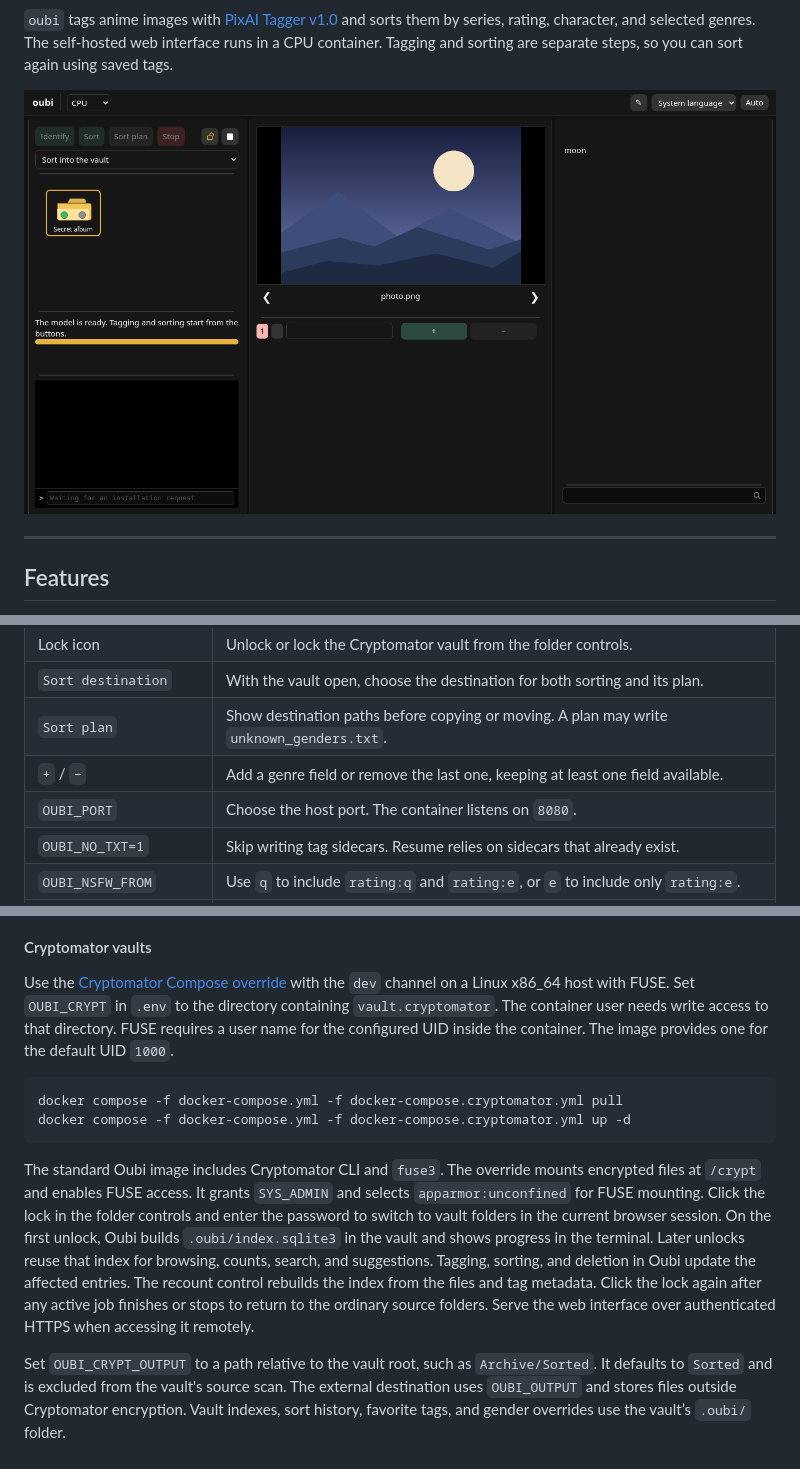
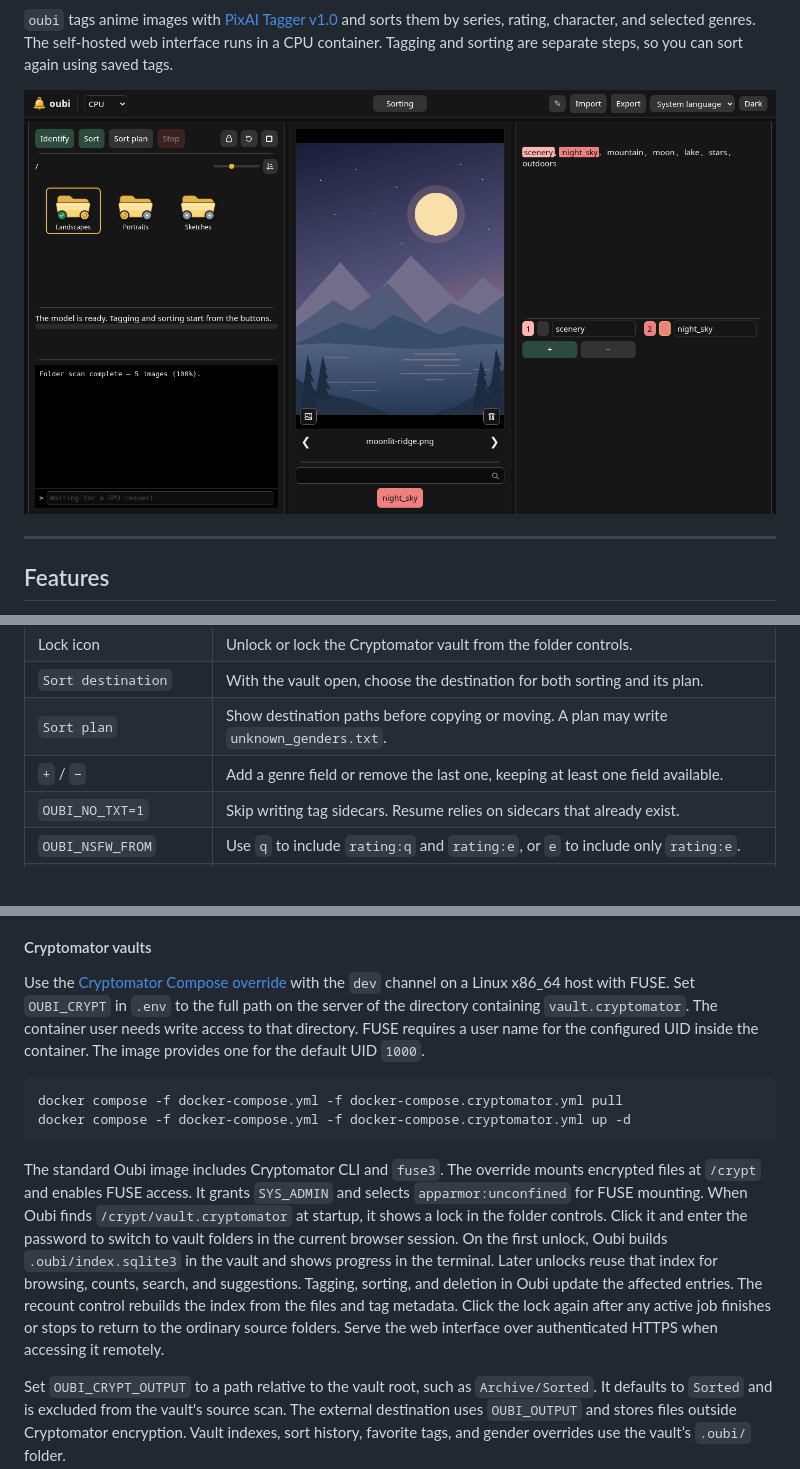
Before and after one commit to yrmuq/oubi, a Markdown page: README.md, 3 parts joined by grey strips. Drawn GitHub-style; pictures changed too: docs/oubi-web.png; folded sections open.

````diff
--- a/README.md
+++ b/README.md
@@ -53,7 +53,6 @@
 | `Sort destination` | With the vault open, choose the destination for both sorting and its plan. |
 | `Sort plan` | Show destination paths before copying or moving. A plan may write `unknown_genders.txt`. |
 | `+` / `−` | Add a genre field or remove the last one, keeping at least one field available. |
-| `OUBI_PORT` | Choose the host port. The container listens on `8080`. |
 | `OUBI_NO_TXT=1` | Skip writing tag sidecars. Resume relies on sidecars that already exist. |
 | `OUBI_NSFW_FROM` | Use `q` to include `rating:q` and `rating:e`, or `e` to include only `rating:e`. |
 | `OUBI_COPY_TXT=1` | Copy or move accompanying `.txt` files with sorted images. |
@@ -130,14 +160,14 @@ Choose `Auto` or a specific detected card. Oubi picks a PyTorch CUDA build using
 
 #### Cryptomator vaults
 
-Use the [Cryptomator Compose override](docker-compose.cryptomator.yml) with the `dev` channel on a Linux x86_64 host with FUSE. Set `OUBI_CRYPT` in `.env` to the directory containing `vault.cryptomator`. The container user needs write access to that directory. FUSE requires a user name for the configured UID inside the container. The image provides one for the default UID `1000`.
+Use the [Cryptomator Compose override](docker-compose.cryptomator.yml) with the `dev` channel on a Linux x86_64 host with FUSE. Set `OUBI_CRYPT` in `.env` to the full path on the server of the directory containing `vault.cryptomator`. The container user needs write access to that directory. FUSE requires a user name for the configured UID inside the container. The image provides one for the default UID `1000`.
 
 ```bash
 docker compose -f docker-compose.yml -f docker-compose.cryptomator.yml pull
 docker compose -f docker-compose.yml -f docker-compose.cryptomator.yml up -d
 ```
 
-The standard Oubi image includes Cryptomator CLI and `fuse3`. The override mounts encrypted files at `/crypt` and enables FUSE access. It grants `SYS_ADMIN` and selects `apparmor:unconfined` for FUSE mounting. Click the lock in the folder controls and enter the password to switch to vault folders in the current browser session. On the first unlock, Oubi builds `.oubi/index.sqlite3` in the vault and shows progress in the terminal. Later unlocks reuse that index for browsing, counts, search, and suggestions. Tagging, sorting, and deletion in Oubi update the affected entries. The recount control rebuilds the index from the files and tag metadata. Click the lock again after any active job finishes or stops to return to the ordinary source folders. Serve the web interface over authenticated HTTPS when accessing it remotely.
+The standard Oubi image includes Cryptomator CLI and `fuse3`. The override mounts encrypted files at `/crypt` and enables FUSE access. It grants `SYS_ADMIN` and selects `apparmor:unconfined` for FUSE mounting. When Oubi finds `/crypt/vault.cryptomator` at startup, it shows a lock in the folder controls. Click it and enter the password to switch to vault folders in the current browser session. On the first unlock, Oubi builds `.oubi/index.sqlite3` in the vault and shows progress in the terminal. Later unlocks reuse that index for browsing, counts, search, and suggestions. Tagging, sorting, and deletion in Oubi update the affected entries. The recount control rebuilds the index from the files and tag metadata. Click the lock again after any active job finishes or stops to return to the ordinary source folders. Serve the web interface over authenticated HTTPS when accessing it remotely.
 
 Set `OUBI_CRYPT_OUTPUT` to a path relative to the vault root, such as `Archive/Sorted`. It defaults to `Sorted` and is excluded from the vault's source scan. The external destination uses `OUBI_OUTPUT` and stores files outside Cryptomator encryption. Vault indexes, sort history, favorite tags, and gender overrides use the vault’s `.oubi/` folder.
 
````
Also changed, not shown: other parts of README.md (+35 -4 lines), chit/lore.md (+1 -0 lines), 6 other files.
